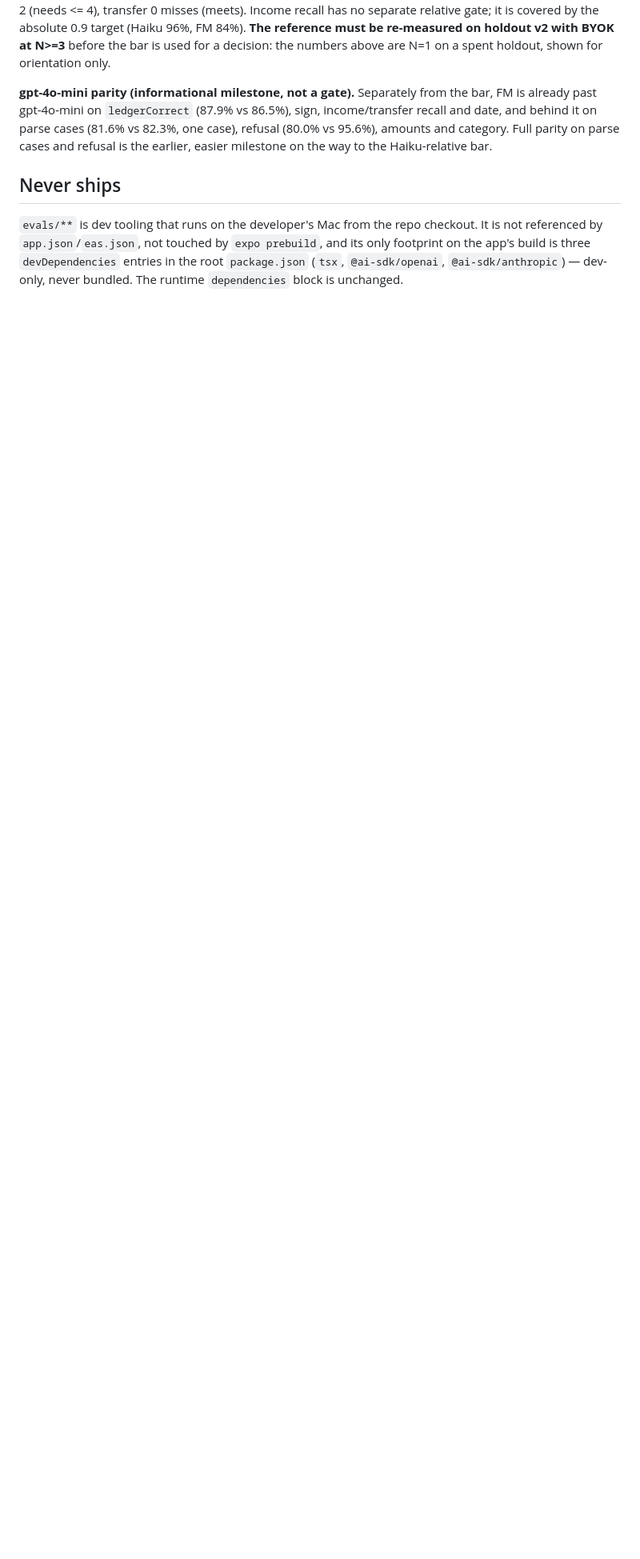
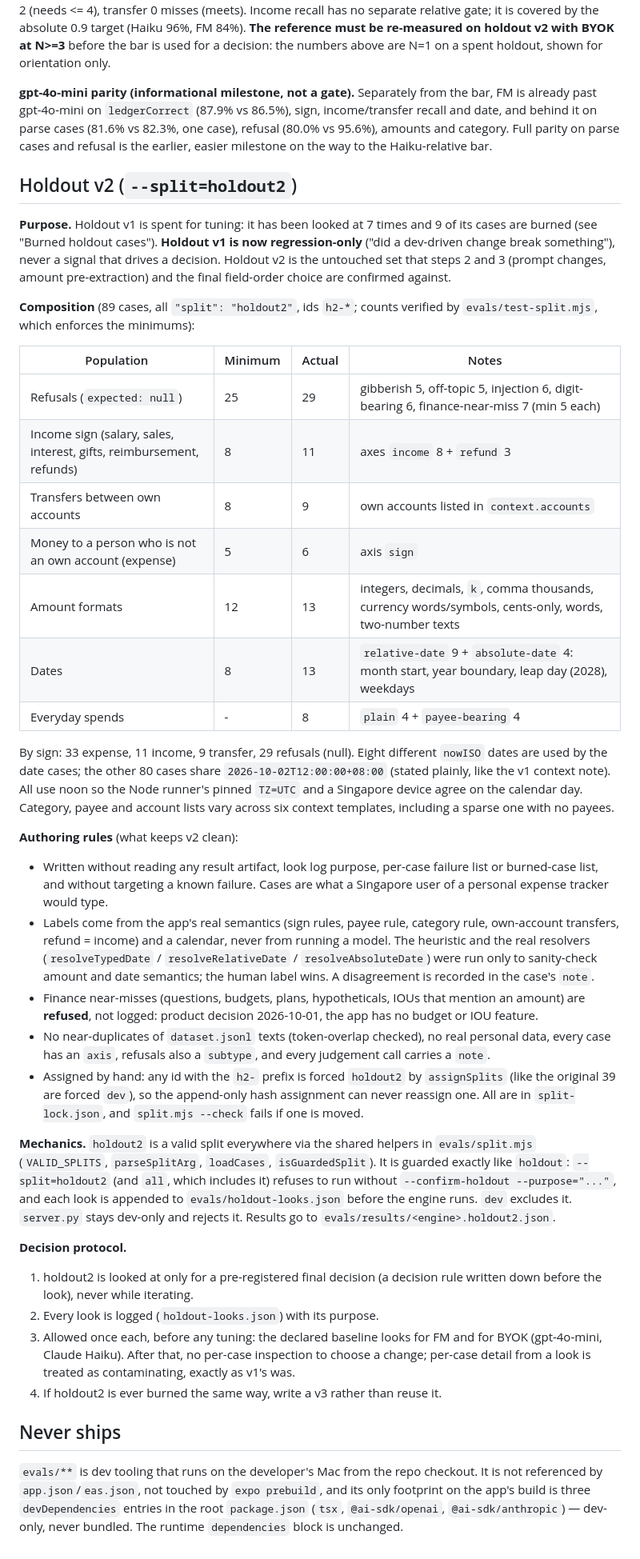
Before and after one commit to TSSQ/ProjectXavier, a Markdown page: evals/README.md, the part around one of its changes. Shown at 80% size. Rendered like a GitHub page; blank space fills up the shorter version.

Commit message:
docs(evals): add Holdout v2 section (purpose, composition, authoring rules, protocol)
Co-Authored-By: Claude Sonnet 5.5 <noreply@anthropic.com>

```diff
--- a/evals/README.md
+++ b/evals/README.md
@@ -1718,6 +1718,76 @@ from the bar, FM is already past gpt-4o-mini on `ledgerCorrect` (87.9% vs
 Full parity on parse cases and refusal is the earlier, easier milestone on
 the way to the Haiku-relative bar.
 
+## Holdout v2 (`--split=holdout2`)
+
+**Purpose.** Holdout v1 is spent for tuning: it has been looked at 7 times
+and 9 of its cases are burned (see "Burned holdout cases"). **Holdout v1 is
+now regression-only** ("did a dev-driven change break something"), never a
+signal that drives a decision. Holdout v2 is the untouched set that steps 2
+and 3 (prompt changes, amount pre-extraction) and the final field-order
+choice are confirmed against.
+
+**Composition** (89 cases, all `"split": "holdout2"`, ids `h2-*`; counts
+verified by `evals/test-split.mjs`, which enforces the minimums):
+
+| Population | Minimum | Actual | Notes |
+| --- | --- | --- | --- |
+| Refusals (`expected: null`) | 25 | 29 | gibberish 5, off-topic 5, injection 6, digit-bearing 6, finance-near-miss 7 (min 5 each) |
+| Income sign (salary, sales, interest, gifts, reimbursement, refunds) | 8 | 11 | axes `income` 8 + `refund` 3 |
+| Transfers between own accounts | 8 | 9 | own accounts listed in `context.accounts` |
+| Money to a person who is not an own account (expense) | 5 | 6 | axis `sign` |
+| Amount formats | 12 | 13 | integers, decimals, `k`, comma thousands, currency words/symbols, cents-only, words, two-number texts |
+| Dates | 8 | 13 | `relative-date` 9 + `absolute-date` 4: month start, year boundary, leap day (2028), weekdays |
+| Everyday spends | - | 8 | `plain` 4 + `payee-bearing` 4 |
+
+By sign: 33 expense, 11 income, 9 transfer, 29 refusals (null). Eight
+different `nowISO` dates are used by the date cases; the other 80 cases share
+`2026-10-02T12:00:00+08:00` (stated plainly, like the v1 context note). All
+use noon so the Node runner's pinned `TZ=UTC` and a Singapore device agree on
+the calendar day. Category, payee and account lists vary across six context
+templates, including a sparse one with no payees.
+
+**Authoring rules** (what keeps v2 clean):
+
+- Written without reading any result artifact, look log purpose, per-case
+  failure list or burned-case list, and without targeting a known failure.
+  Cases are what a Singapore user of a personal expense tracker would type.
+- Labels come from the app's real semantics (sign rules, payee rule,
+  category rule, own-account transfers, refund = income) and a calendar,
+  never from running a model. The heuristic and the real resolvers
+  (`resolveTypedDate` / `resolveRelativeDate` / `resolveAbsoluteDate`) were
+  run only to sanity-check amount and date semantics; the human label wins.
+  A disagreement is recorded in the case's `note`.
+- Finance near-misses (questions, budgets, plans, hypotheticals, IOUs that
+  mention an amount) are **refused**, not logged: product decision
+  2026-10-01, the app has no budget or IOU feature.
+- No near-duplicates of `dataset.jsonl` texts (token-overlap checked), no
+  real personal data, every case has an `axis`, refusals also a `subtype`,
+  and every judgement call carries a `note`.
+- Assigned by hand: any id with the `h2-` prefix is forced `holdout2` by
+  `assignSplits` (like the original 39 are forced `dev`), so the
+  append-only hash assignment can never reassign one. All are in
+  `split-lock.json`, and `split.mjs --check` fails if one is moved.
+
+**Mechanics.** `holdout2` is a valid split everywhere via the shared helpers
+in `evals/split.mjs` (`VALID_SPLITS`, `parseSplitArg`, `loadCases`,
+`isGuardedSplit`). It is guarded exactly like `holdout`: `--split=holdout2`
+(and `all`, which includes it) refuses to run without `--confirm-holdout
+--purpose="..."`, and each look is appended to `evals/holdout-looks.json`
+before the engine runs. `dev` excludes it. `server.py` stays dev-only and
+rejects it. Results go to `evals/results/<engine>.holdout2.json`.
+
+**Decision protocol.**
+
+1. holdout2 is looked at only for a pre-registered final decision (a
+   decision rule written down before the look), never while iterating.
+2. Every look is logged (`holdout-looks.json`) with its purpose.
+3. Allowed once each, before any tuning: the declared baseline looks for FM
+   and for BYOK (gpt-4o-mini, Claude Haiku). After that, no per-case
+   inspection to choose a change; per-case detail from a look is treated as
+   contaminating, exactly as v1's was.
+4. If holdout2 is ever burned the same way, write a v3 rather than reuse it.
+
 ## Never ships
 
 `evals/**` is dev tooling that runs on the developer's Mac from the repo
```
Also changed, not shown: other parts of evals/README.md (+1 -1 lines).
